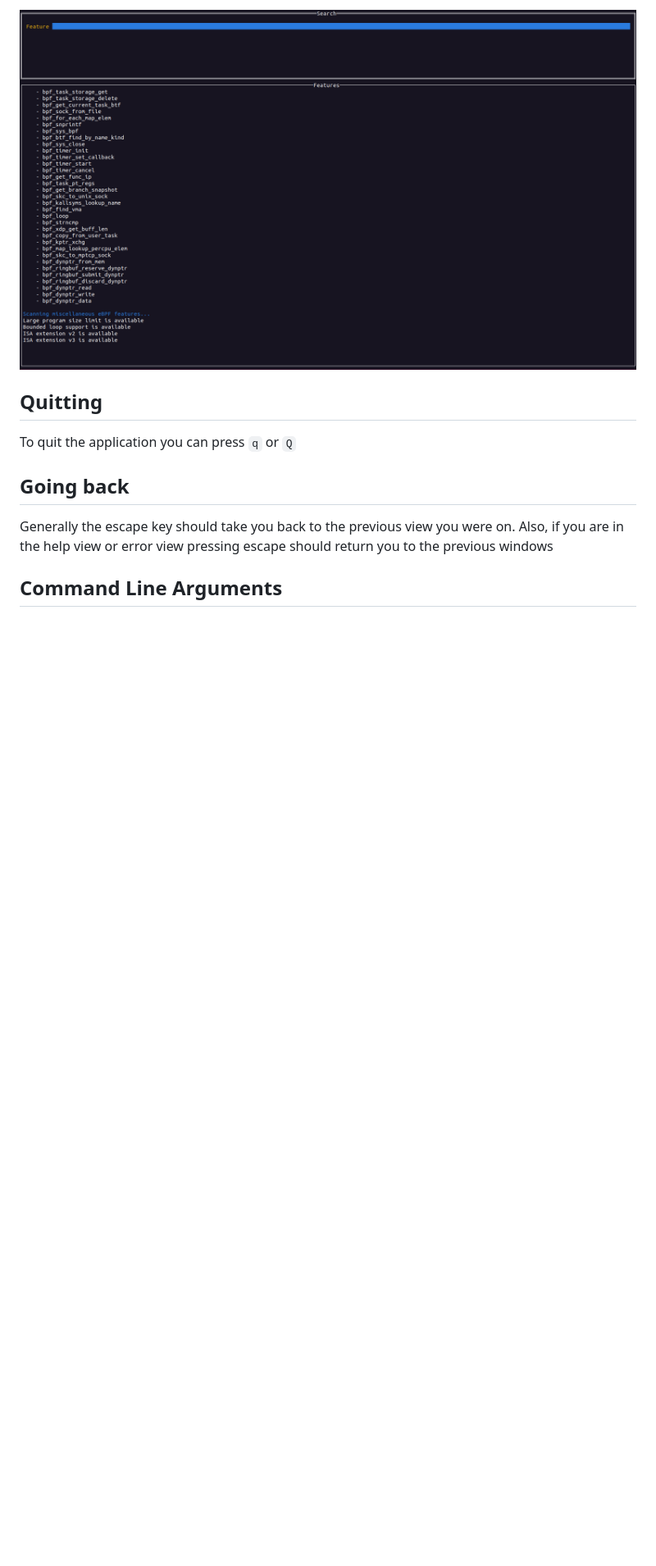
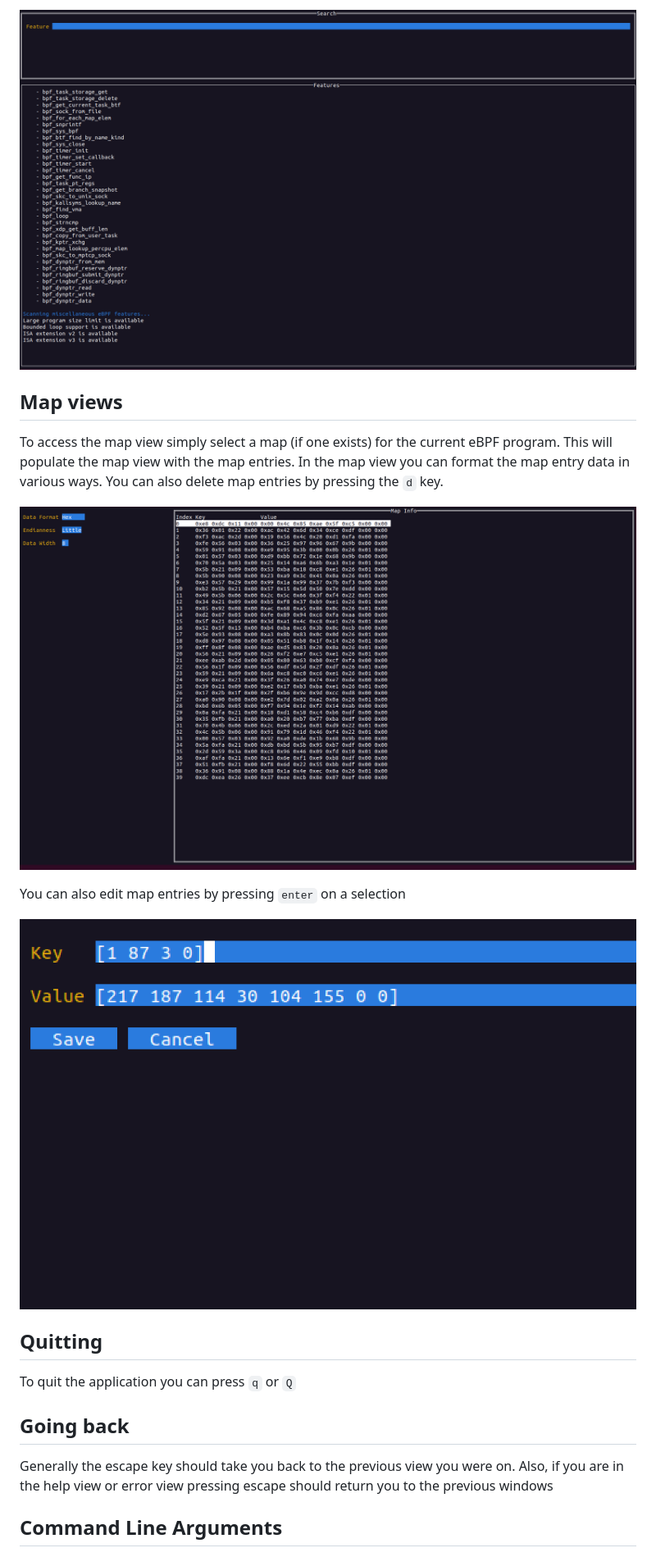
Before and after one commit to redcanaryco/ebpfmon, a Markdown page: README.md, the part around one of its changes. Shown at 82% size. GitHub-like rendering; pictures changed too: images/map_entry_edit_view.png (added), images/map_entry_view2.png (added); blank space fills up the shorter version.

```diff
--- a/README.md
+++ b/README.md
@@ -102,6 +89,19 @@ To access the program view regardless of which view you are on you can press `Ct
 To access the bpf feature view regardless of which view you are on you can press `Ctrl` and `f`.
 <p text-align="center">
     <img src="images/feature_view.png" />
+</p>
+
+## Map views
+To access the map view simply select a map (if one exists) for the current eBPF program. This will populate the map view with the map entries. In the map view you can format the map entry data in various ways. You can also delete map entries by pressing the `d` key.
+
+<p text-align="center">
+    <img src="images/map_entry_view2.png" />
+</p>
+
+ You can also edit map entries by pressing `enter` on a selection
+ <p text-align="center">
+    <img src="images/map_entry_edit_view.png" />
+</p>
 
 ## Quitting
 To quit the application you can press `q` or `Q`
```
Also changed, not shown: other parts of README.md (+13 -26 lines), 1 other file.
